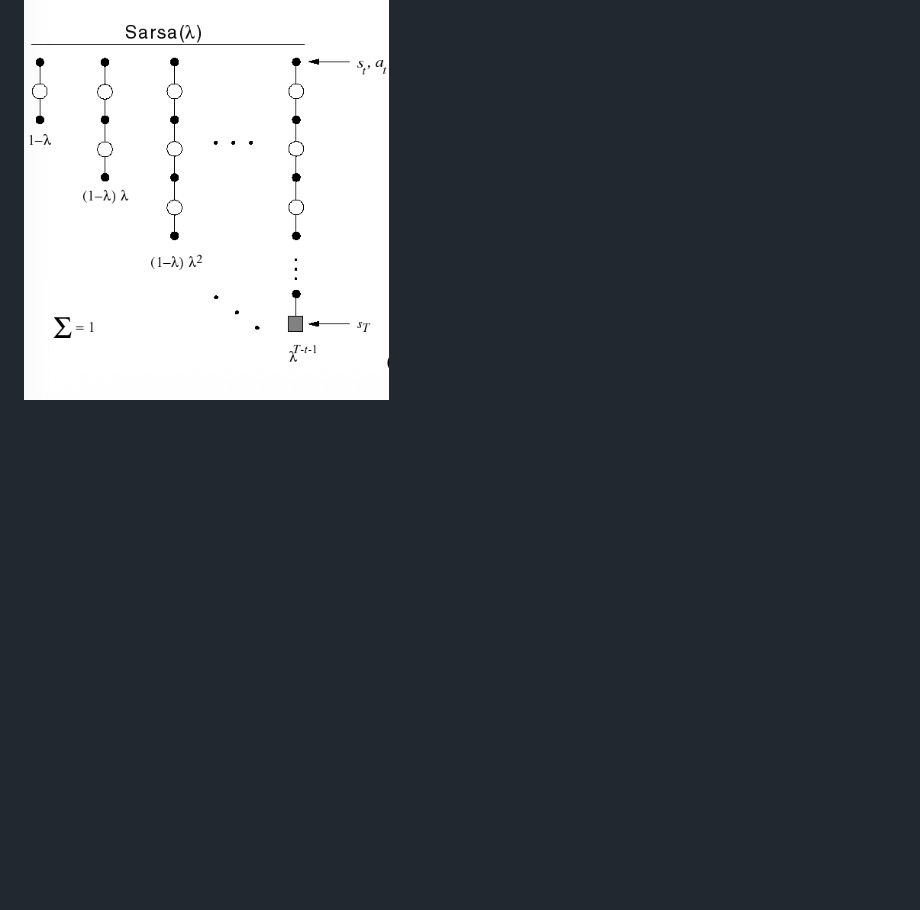
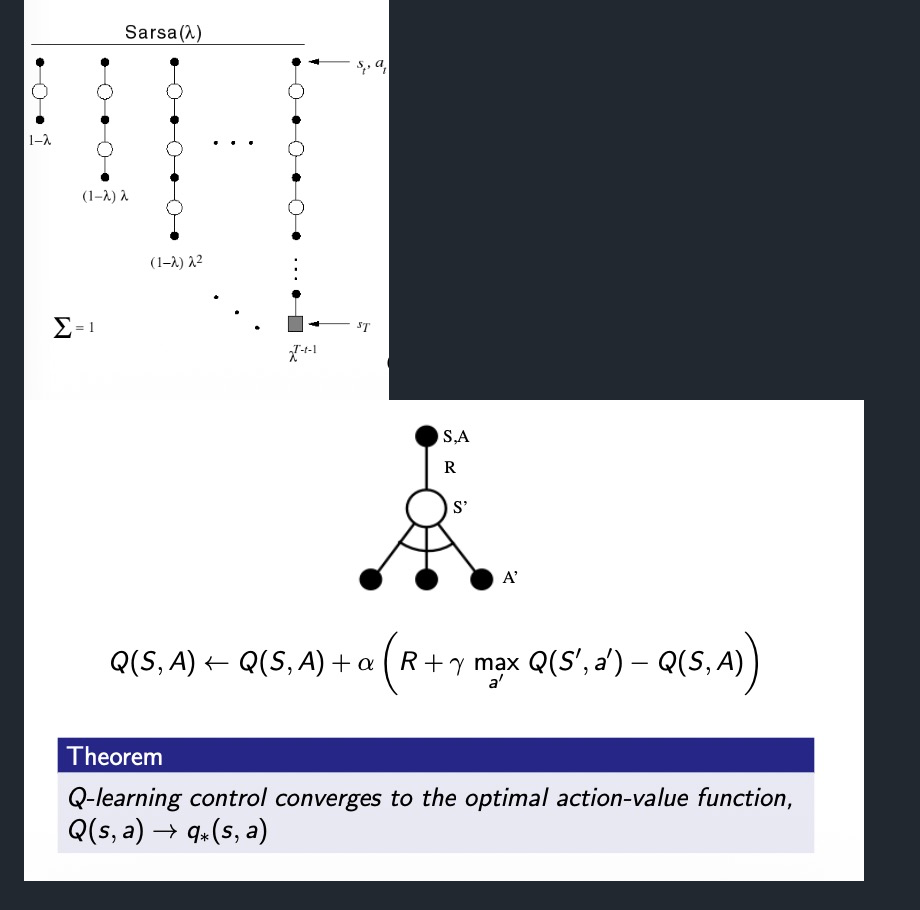
Before and after one commit to jean-kunz/cop_rl, a Markdown page: README.md, the part around the change. GitHub-like rendering; pictures changed too: image-99.png (added); blank space fills up the shorter version.

Commit message:
add q-learning

```diff
--- a/README.md
+++ b/README.md
@@ -382,3 +382,4 @@ Tabular data about state,... vs non tabular data
 ![alt text](image-97.png)
 
 ![alt text](image-98.png)
+![alt text](image-99.png)
```
Also changed, not shown: 1 other file.
